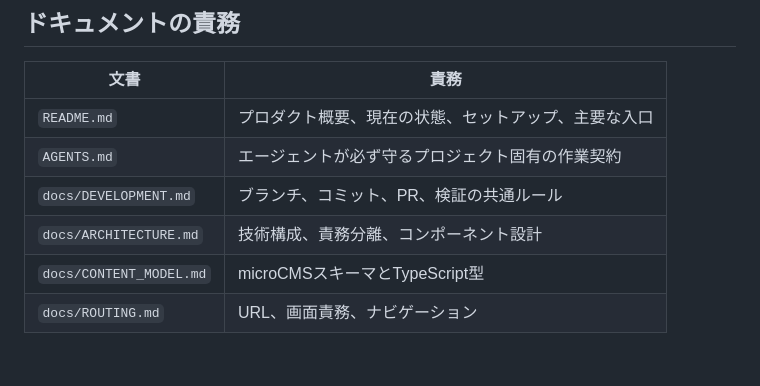
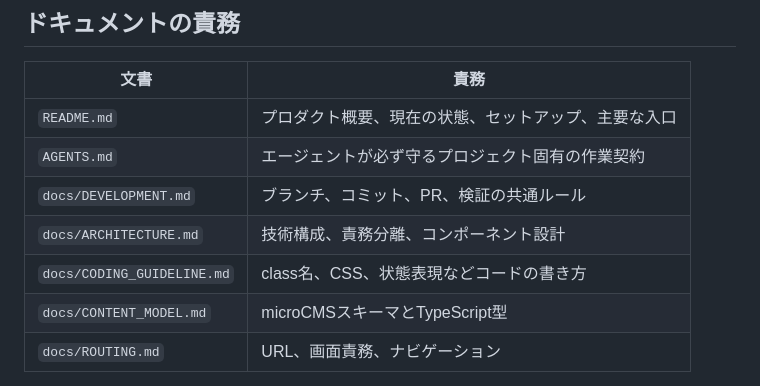
Before and after one commit to MEGURABBIT1110/stack-library, a Markdown page: docs/DEVELOPMENT.md, the part around the change. Rendered like a GitHub page; blank space fills up the shorter version.

```diff
--- a/docs/DEVELOPMENT.md
+++ b/docs/DEVELOPMENT.md
@@ -322,6 +322,7 @@ Storyは`Foundations / Components / Patterns`の責務に沿って配置しま
 | `AGENTS.md` | エージェントが必ず守るプロジェクト固有の作業契約 |
 | `docs/DEVELOPMENT.md` | ブランチ、コミット、PR、検証の共通ルール |
 | `docs/ARCHITECTURE.md` | 技術構成、責務分離、コンポーネント設計 |
+| `docs/CODING_GUIDELINE.md` | class名、CSS、状態表現などコードの書き方 |
 | `docs/CONTENT_MODEL.md` | microCMSスキーマとTypeScript型 |
 | `docs/ROUTING.md` | URL、画面責務、ナビゲーション |
 
```
Also changed, not shown: README.md (+1 -0 lines), docs/CODING_GUIDELINE.md (added, +243 -0 lines).
